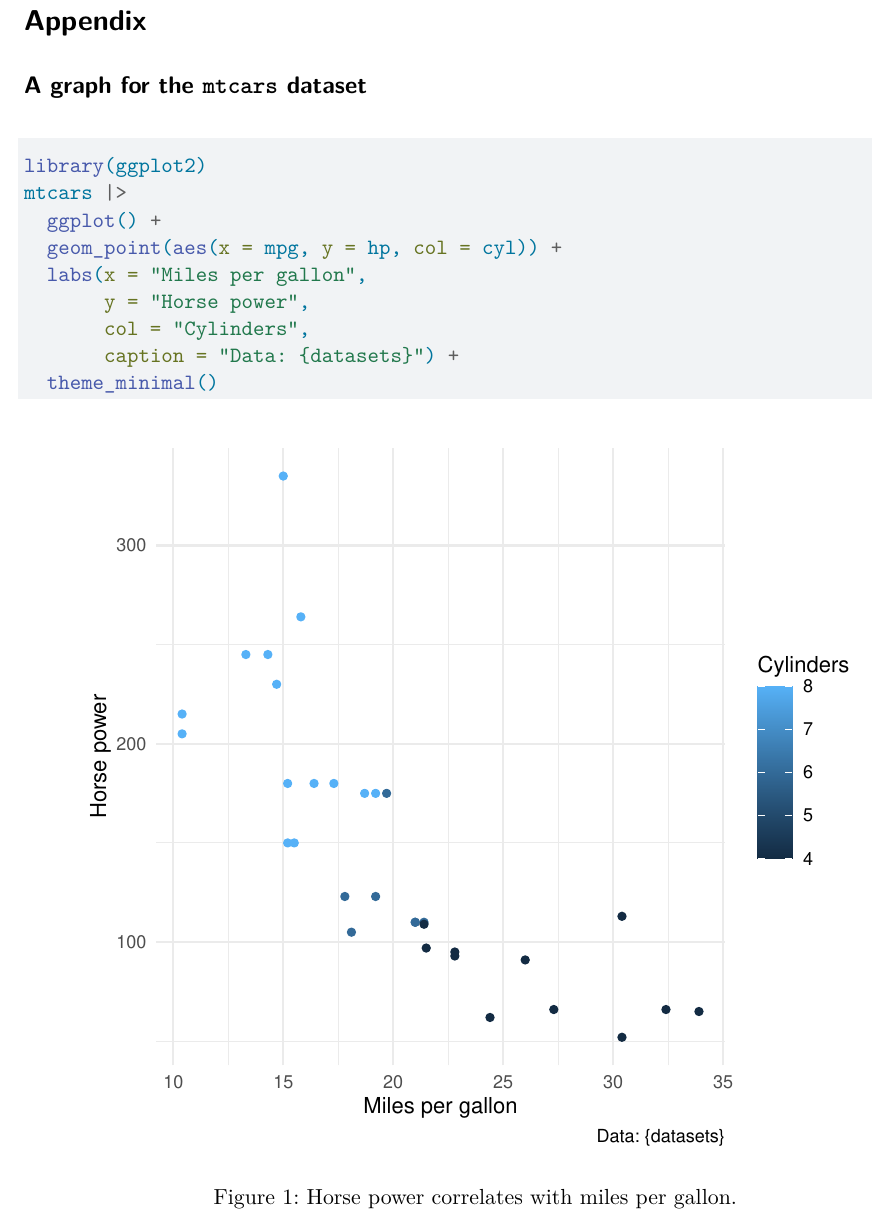
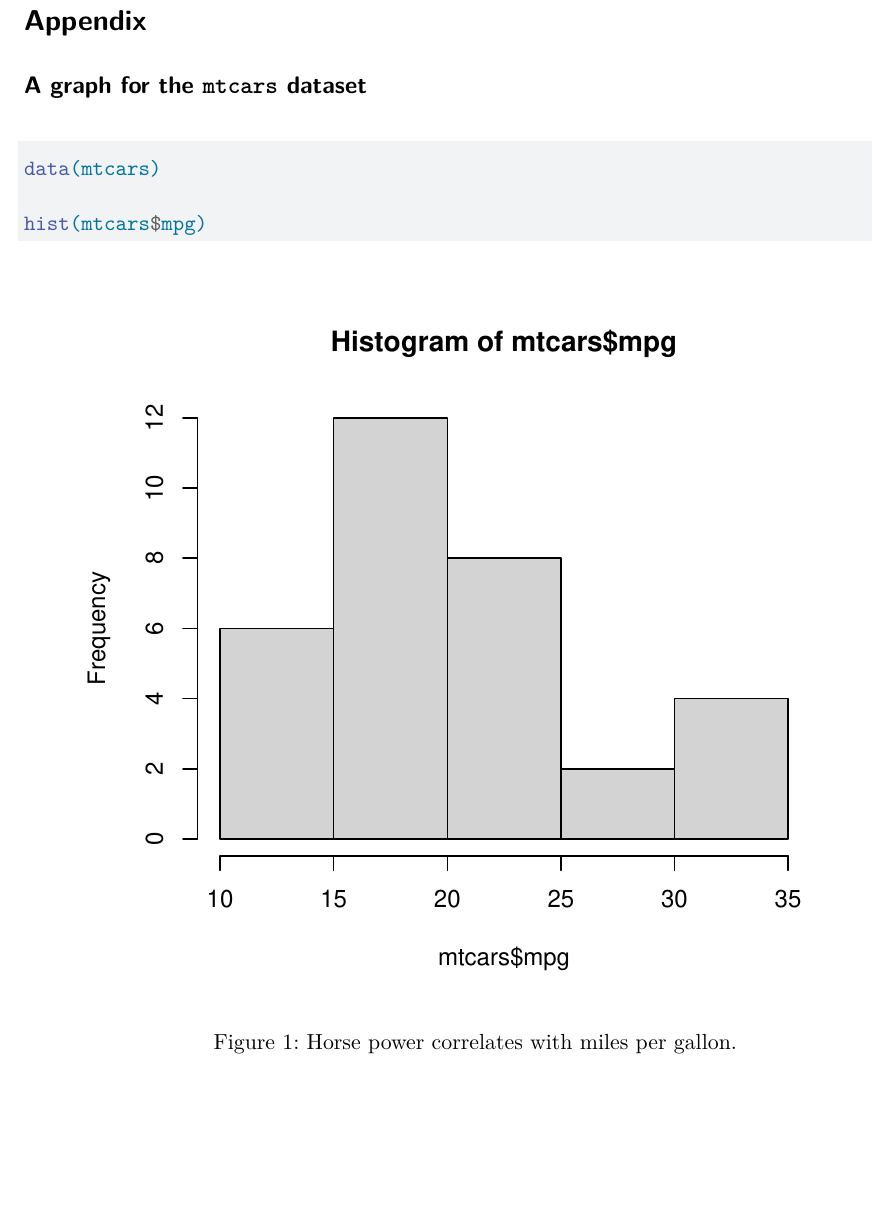
Before and after one commit to sarahzeller/tud, a Quarto document (template.qmd): part of page 2 of 3, cut so that both start at the same text, the shorter picture padded with empty space. Rendered offline with R 4.5, knitr and Pandoc in place of Quarto, then LaTeX, with nearby package versions; drawn as R Markdown's standard PDF in place of the format the file asks for; some code elsewhere in the file could not run offline.

Commit message:
➖ remove ggplot2 and modelsummary deps

```diff
--- a/template.qmd
+++ b/template.qmd
@@ -48,12 +48,3 @@
 #| label: fig-mtcars
 #| fig-height: 5
 #| fig-cap: Horse power correlates with miles per gallon.
-library(ggplot2)
-mtcars |>
-  ggplot() +
-  geom_point(aes(x = mpg, y = hp, col = cyl)) +
-  labs(x = "Miles per gallon",
-       y = "Horse power",
-       col = "Cylinders",
-       caption = "Data: {datasets}") +
-  theme_minimal()
```
Also changed, not shown: template.qmd (9 more changed lines).
